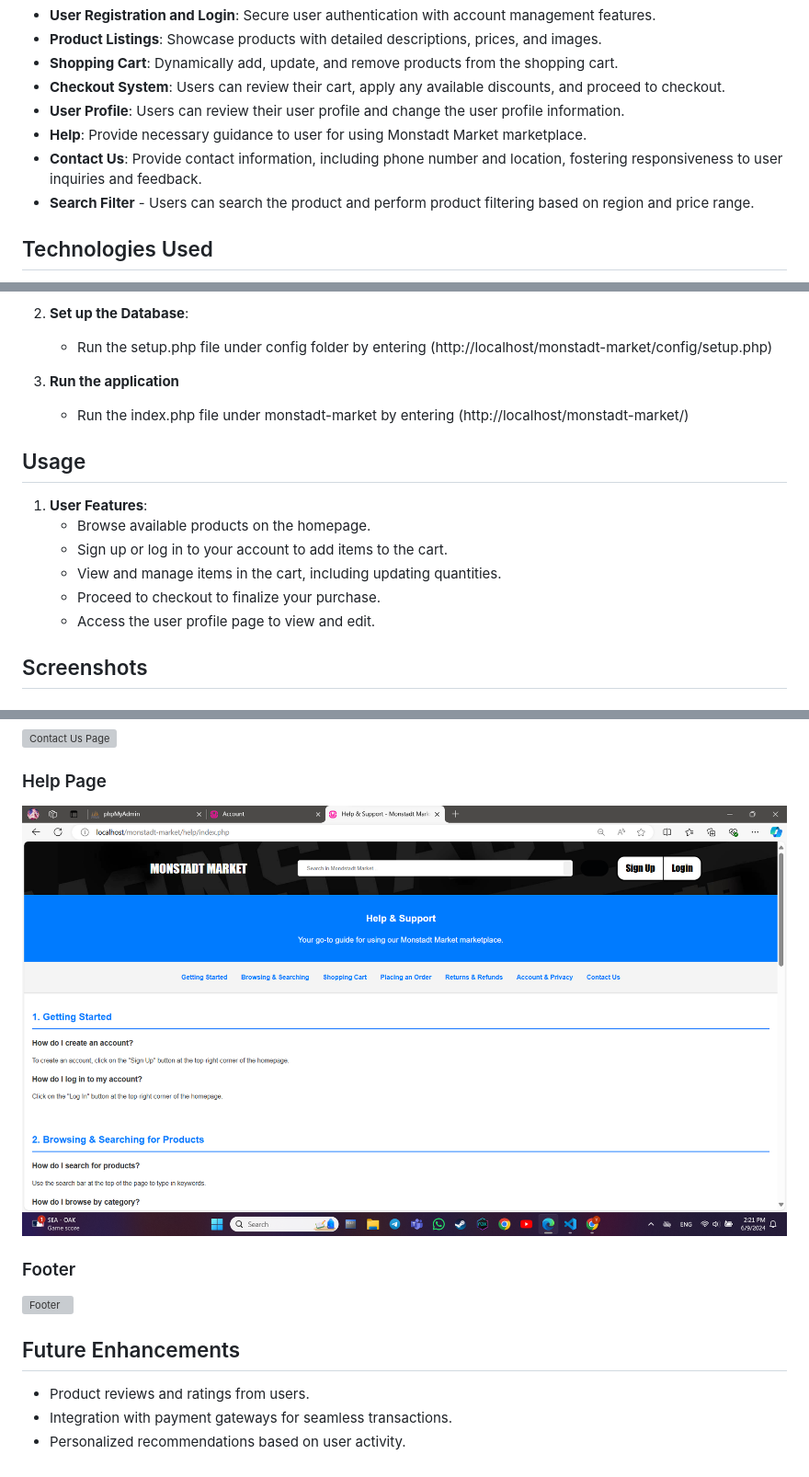
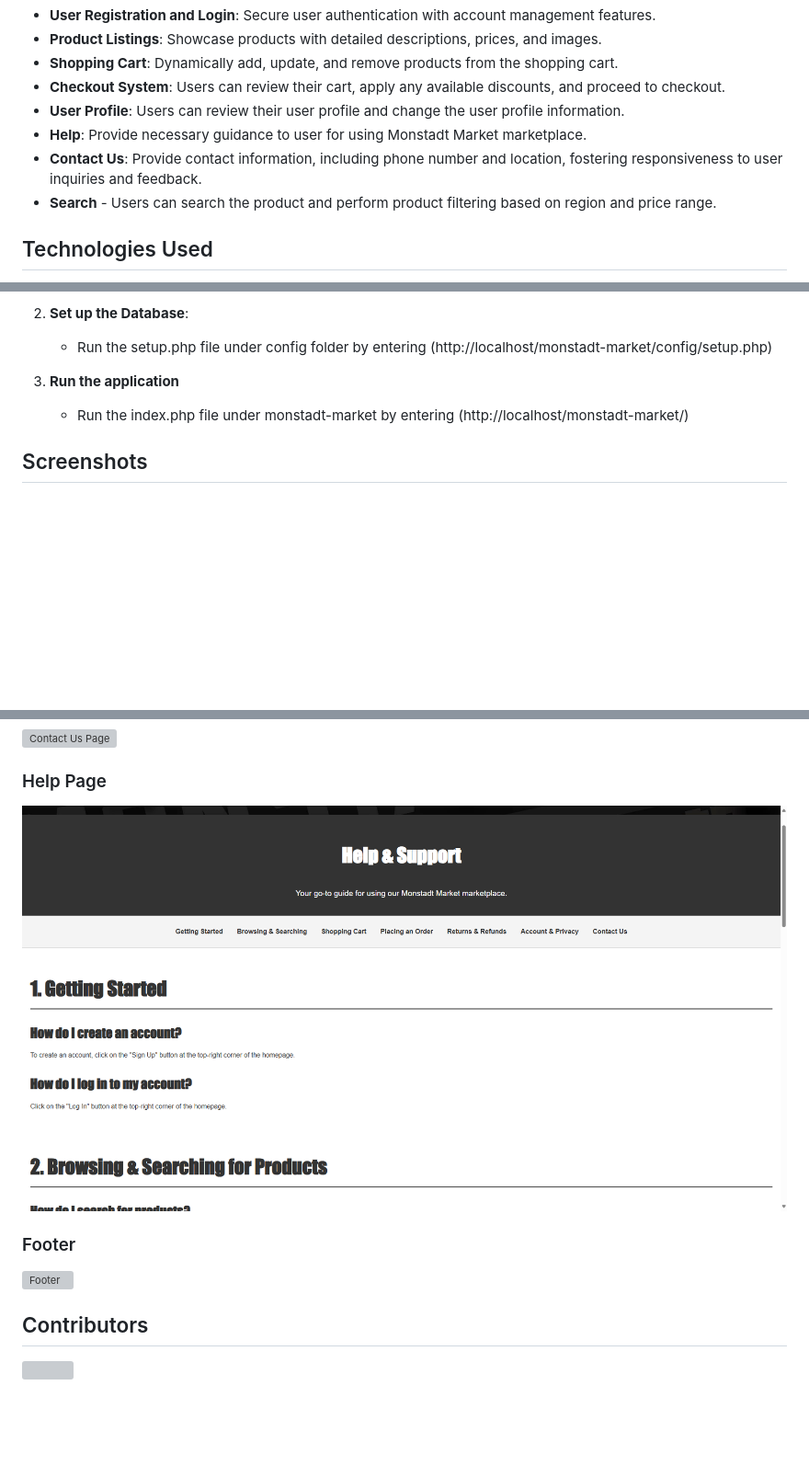
Before and after one commit to Sodiumchloridy/monstadt-market, a Markdown page: README.md, 3 parts joined by grey strips. Shown: that part at 92% size. Drawn GitHub-style; pictures changed too: screenshots/help.png; blank space fills up the shorter version; grey boxes are pictures that could not be loaded.

Commit message:
udpate screenshots and readme

```diff
--- a/README.md
+++ b/README.md
@@ -15,7 +11,7 @@ Here's an updated `README.md` file with the name **Monstadt Market**:
 - **User Profile**: Users can review their user profile and change the user profile information.
 - **Help**: Provide necessary guidance to user for using Monstadt Market marketplace.
 - **Contact Us**: Provide contact information, including phone number and location, fostering responsiveness to user inquiries and feedback.
-- **Search Filter** - Users can search the product and perform product filtering based on region and price range.
+- **Search** - Users can search the product and perform product filtering based on region and price range.
 
 ## Technologies Used
 
@@ -36,15 +32,6 @@ Here's an updated `README.md` file with the name **Monstadt Market**:
 
 3. **Run the application**
    - Run the index.php file under monstadt-market by entering (http://localhost/monstadt-market/)
-
-## Usage
-
-1. **User Features**:
-   - Browse available products on the homepage.
-   - Sign up or log in to your account to add items to the cart.
-   - View and manage items in the cart, including updating quantities.
-   - Proceed to checkout to finalize your purchase.
-   - Access the user profile page to view and edit.
 
 ## Screenshots
 
@@ -88,8 +75,5 @@ Here's an updated `README.md` file with the name **Monstadt Market**:
 ### Footer
 ![Footer](screenshots/footer.png)
 
-## Future Enhancements
-
-- Product reviews and ratings from users.
-- Integration with payment gateways for seamless transactions.
-- Personalized recommendations based on user activity.
+## Contributors
+[![](https://contrib.rocks/image?repo=sodiumchloridy/monstadt-market)](https://github.com/sodiumchloridy/monstadt-market/graphs/contributors)
```
Also changed, not shown: other parts of README.md (+0 -4 lines), 4 other files.
